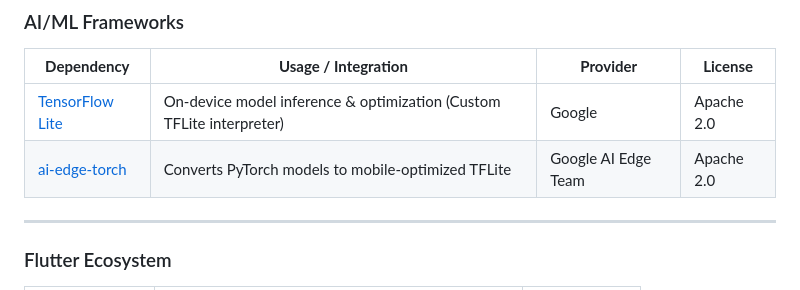
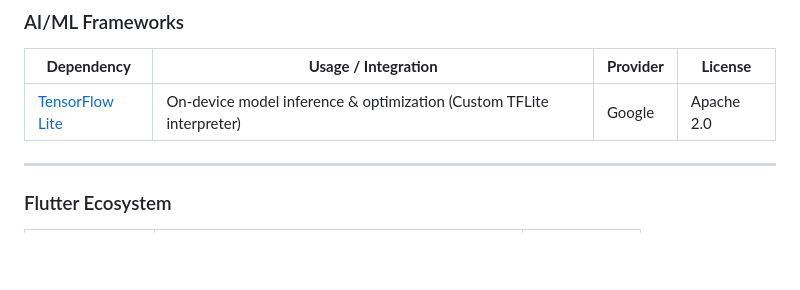
Before and after one commit to Madhur-Prakash/Samsung-AI, a Markdown page: readme/readme.md, the part around the change. Rendered like a GitHub page; blank space fills up the shorter version.

Commit message:
Remove ai-edge-torch dependency from README for accuracy

```diff
--- a/readme/readme.md
+++ b/readme/readme.md
@@ -92,7 +92,6 @@ This project builds upon several **open-source projects** while contributing nov
 | **Dependency** | **Usage / Integration** | **Provider** | **License** |
 |----------------|--------------------------|--------------|-------------|
 | [TensorFlow Lite](https://github.com/tensorflow/tensorflow) | On-device model inference & optimization (Custom TFLite interpreter) | Google | Apache 2.0 |
-| [ai-edge-torch](https://github.com/google-ai-edge/ai-edge-torch) | Converts PyTorch models to mobile-optimized TFLite | Google AI Edge Team | Apache 2.0 |
 
 ---
 
```
